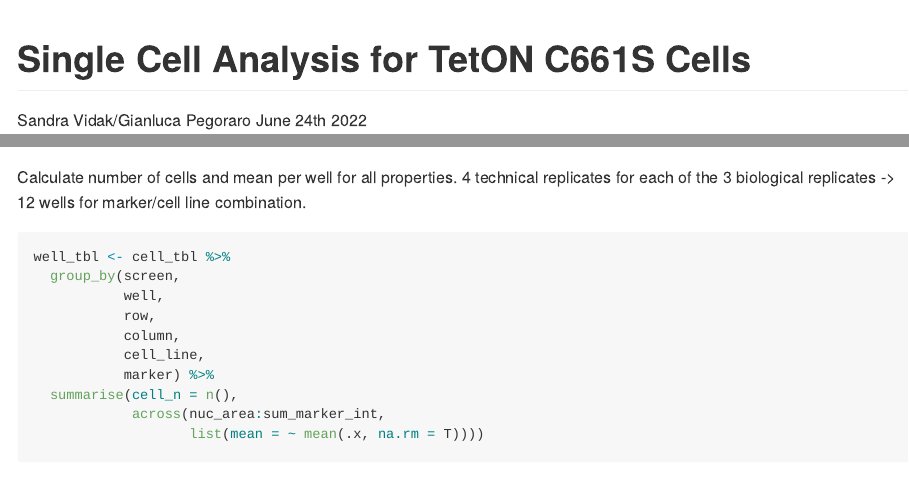
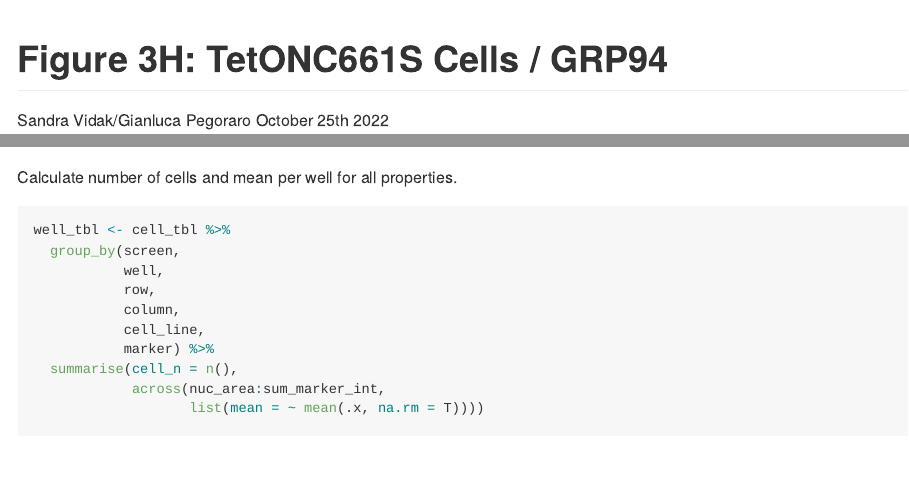
Before and after one commit to CBIIT/mistelilab-hgps-sun2, an R Markdown document (Fig.3H/GRP94/TetONC661S_GRP94_SingleCells.Rmd): the page in a window 1100 px wide, from its top, and a second part further down, joined at a grey line. Rendered offline with R 4.5, knitr and Pandoc, with nearby package versions; both versions are drawn in the output format of the newer one; some code elsewhere in the file could not run offline.

Commit message:
Run Fig. 3H GRP94

````diff
--- a/Fig.3H/GRP94/TetONC661S_GRP94_SingleCells.Rmd
+++ b/Fig.3H/GRP94/TetONC661S_GRP94_SingleCells.Rmd
@@ -1,8 +1,8 @@
 ---
-title: "Single Cell Analysis for TetON C661S Cells"
+title: "Figure 3H: TetONC661S Cells / GRP94"
 author: "Sandra Vidak/Gianluca Pegoraro"
-date: "June 24th 2022"
-output: "html_document"
+date: "October 25th 2022"
+output: github_document
 ---
 
 ### Introduction
@@ -139,7 +138,7 @@ cell_tbl <- col_tbl %>%
 glimpse(cell_tbl)
 ```
 
-Calculate number of cells and mean per well for all properties. 4 technical replicates for each of the 3 biological replicates -> 12 wells for marker/cell line combination.
+Calculate number of cells and mean per well for all properties.
 
 ```{r well-summarise}
 well_tbl <- cell_tbl %>%
--- /dev/null
+++ b/Fig.3H/GRP94/output/dunnett_results.csv
@@ -0,0 +1,2 @@
+marker,comparison,diff,lwr.ci,upr.ci,pval
+GRP94,Induced-Uninduced,-0.027547737291751972,-0.08981968989333504,0.034724215309831094,0.28668468853190454
````
Also changed, not shown: Fig.3H/GRP94/TetONC661S_GRP94_SingleCells.md (added), Fig.3H/GRP94/output/Fig3_H-1.png (added), Fig.3H/GRP94/output/ab-layout-1.png (added), Fig.3H/GRP94/output/cell-line-layout-1.png (added), Fig.3H/GRP94/TetONC661S_GRP94_SingleCells.Rmd (8 more changed lines).
